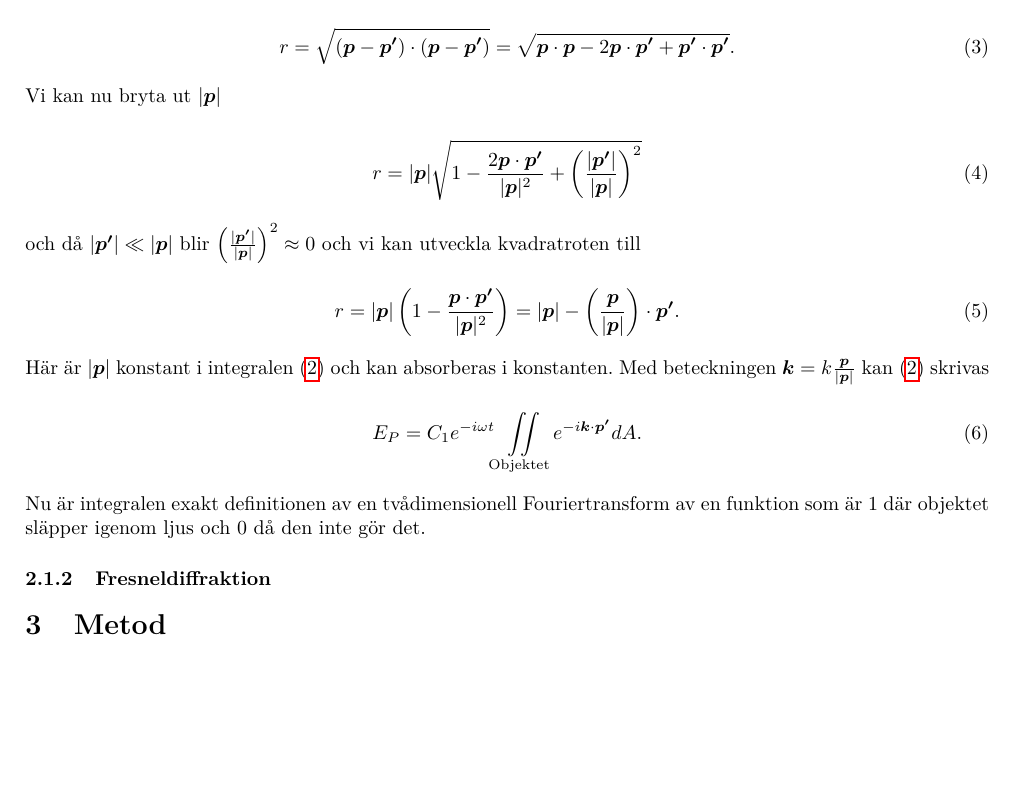
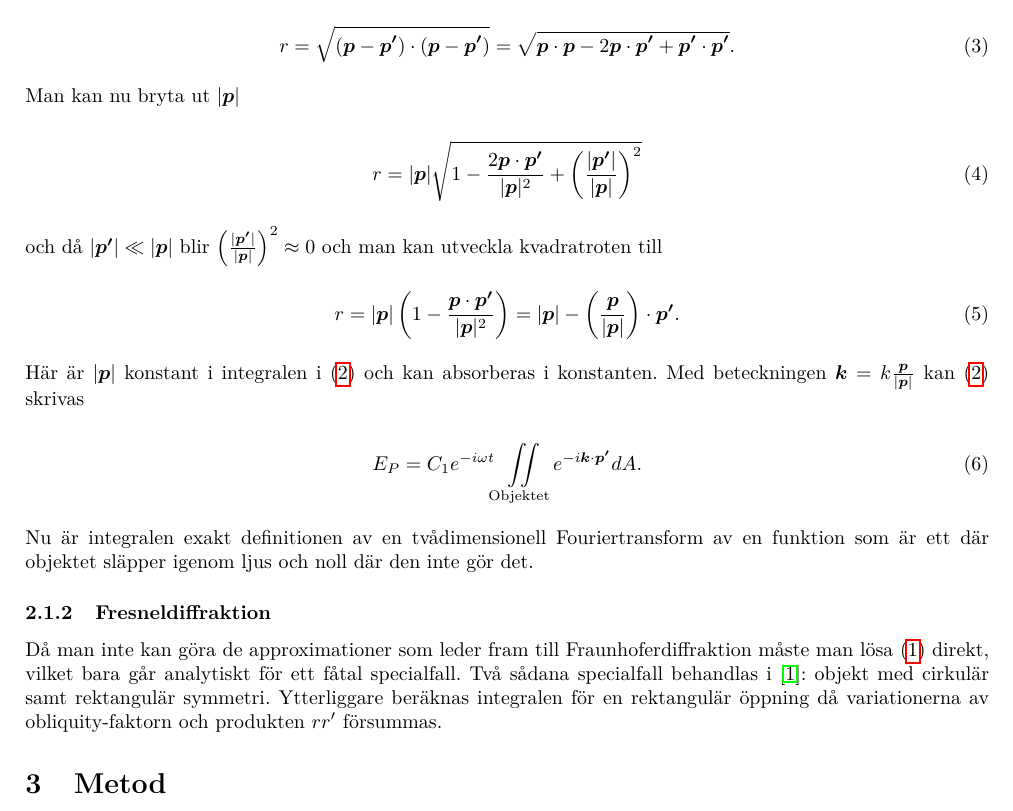
Before and after one commit to AntonJohansson/FAFF30, a LaTeX paper (InterferensLabb/Interferenslabb.tex): part of page 2 of 3, cut so that both start at the same text, the shorter picture padded with empty space. Compiled offline with pdfLaTeX.

Commit message:
Lade till början av fresnelteori och andra små förändringar.

```diff
--- a/InterferensLabb/Interferenslabb.tex
+++ b/InterferensLabb/Interferenslabb.tex
@@ -182,27 +182,31 @@ där $C_0$ är en konstant. Om positionen på skärmen betecknas med ortsvektorn
 	r = \sqrt{(\boldsymbol{p} - \boldsymbol{p'})\cdot(\boldsymbol{p} - \boldsymbol{p'})} = \sqrt{\boldsymbol{p}\cdot\boldsymbol{p} - 2 \boldsymbol{p}\cdot\boldsymbol{p'} + \boldsymbol{p'}\cdot\boldsymbol{p'}}\text{.}
 \end{equation}
 
-Vi kan nu bryta ut $|\boldsymbol{p}|$
+Man kan nu bryta ut $|\boldsymbol{p}|$
 
 \begin{equation}
 r = |\boldsymbol{p}|\sqrt{1 - \frac{2\boldsymbol{p}\cdot\boldsymbol{p'}}{|\boldsymbol{p}|^2} + \left(\frac{|\boldsymbol{p'}|}{|\boldsymbol{p}|}\right)^2}
 \end{equation}
 
-och då $|\boldsymbol{p'}|\ll|\boldsymbol{p}|$ blir $\left(\frac{|\boldsymbol{p'}|}{|\boldsymbol{p}|}\right)^2\approx 0$ och vi kan utveckla kvadratroten till
+och då $|\boldsymbol{p'}|\ll|\boldsymbol{p}|$ blir $\left(\frac{|\boldsymbol{p'}|}{|\boldsymbol{p}|}\right)^2\approx 0$ och man kan utveckla kvadratroten till
 
 \begin{equation}
 	r = |\boldsymbol{p}|\left( 1 - \frac{\boldsymbol{p}\cdot\boldsymbol{p'}}{|\boldsymbol{p}|^2} \right) = |\boldsymbol{p}| - \left(\frac{\boldsymbol{p}}{|\boldsymbol{p}|}\right)\cdot\boldsymbol{p'}\text{.}
 \end{equation}
 
-Här är $|\boldsymbol{p}|$ konstant i integralen \eqref{eq:fraunhofer} och kan absorberas i konstanten. Med beteckningen $\boldsymbol{k} = k \frac{\boldsymbol{p}}{|\boldsymbol{p}|}$ kan \eqref{eq:fraunhofer} skrivas
+Här är $|\boldsymbol{p}|$ konstant i integralen i \eqref{eq:fraunhofer} och kan absorberas i konstanten. Med beteckningen $\boldsymbol{k} = k \frac{\boldsymbol{p}}{|\boldsymbol{p}|}$ kan \eqref{eq:fraunhofer} skrivas
 
 \begin{equation}
 	E_P = C_1 e^{-i \omega t} \iint\limits_{\mathrm{Objektet}} {e^{-i \boldsymbol{k}\cdot\boldsymbol{p'}} dA}\text{.}
 \end{equation}
 
-Nu är integralen exakt definitionen av en tvådimensionell Fouriertransform av en funktion som är $1$ där objektet släpper igenom ljus och $0$ då den inte gör det.
+Nu är integralen exakt definitionen av en tvådimensionell Fouriertransform av en funktion som är ett där objektet släpper igenom ljus och noll där den inte gör det.
 
 \subsubsection{Fresneldiffraktion}
+
+Då man inte kan göra de approximationer som leder fram till Fraunhoferdiffraktion måste man lösa \eqref{eq:frKirInt} direkt, vilket bara går analytiskt för ett fåtal specialfall. Två sådana specialfall behandlas i \cite{pearsonIntroOpt}: objekt med cirkulär samt rektangulär symmetri. Ytterliggare beräknas integralen för en rektangulär öppning då variationerna av obliquity-faktorn och produkten $r r'$ försummas.
+
+% Cirkulära vågfronter, analogi med lök?
 
 \section{Metod}
   % De  olika  stegen  i  uppgiftens genomförande.  Till  exempel  val  av
```
Also changed, not shown: InterferensLabb/Interferenslabb.tex (4 more changed lines).
